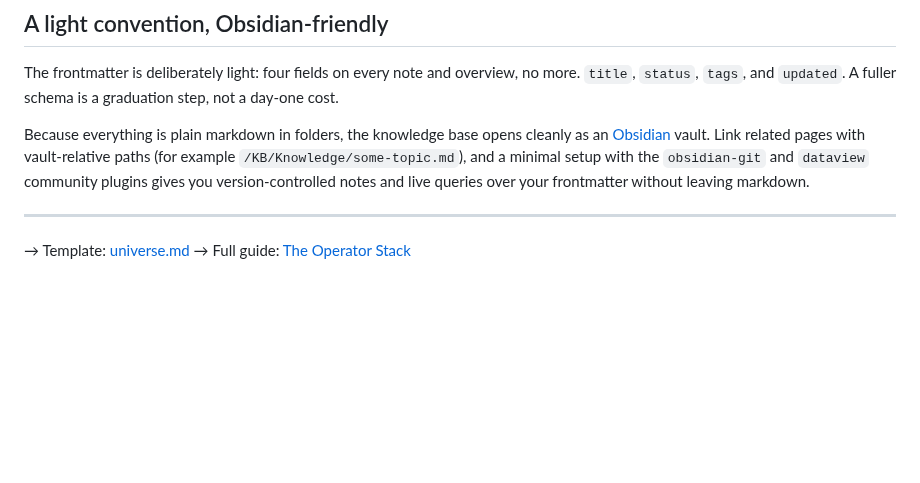
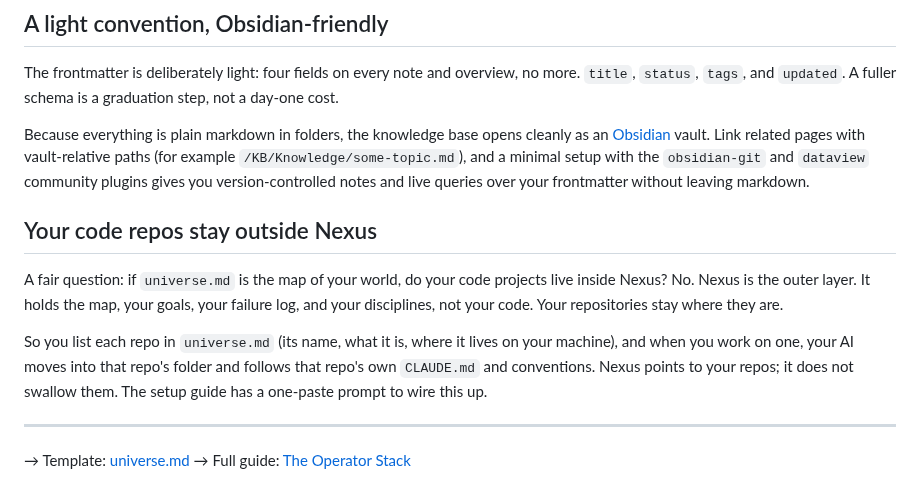
Before and after one commit to crowcreation/nexus, a Markdown page: learn/03-the-kb-and-universe.md, the part around the change. Drawn GitHub-style; blank space fills up the shorter version.

```diff
--- a/learn/03-the-kb-and-universe.md
+++ b/learn/03-the-kb-and-universe.md
@@ -41,6 +41,12 @@ The frontmatter is deliberately light: four fields on every note and overview, n
 
 Because everything is plain markdown in folders, the knowledge base opens cleanly as an [Obsidian](https://obsidian.md) vault. Link related pages with vault-relative paths (for example `/KB/Knowledge/some-topic.md`), and a minimal setup with the `obsidian-git` and `dataview` community plugins gives you version-controlled notes and live queries over your frontmatter without leaving markdown.
 
+## Your code repos stay outside Nexus
+
+A fair question: if `universe.md` is the map of your world, do your code projects live inside Nexus? No. Nexus is the outer layer. It holds the map, your goals, your failure log, and your disciplines, not your code. Your repositories stay where they are.
+
+So you list each repo in `universe.md` (its name, what it is, where it lives on your machine), and when you work on one, your AI moves into that repo's folder and follows that repo's own `CLAUDE.md` and conventions. Nexus points to your repos; it does not swallow them. The setup guide has a one-paste prompt to wire this up.
+
 ---
 
 → Template: [universe.md](../templates/universe.md)
```
Also changed, not shown: setup-prompt.md (+24 -0 lines).
